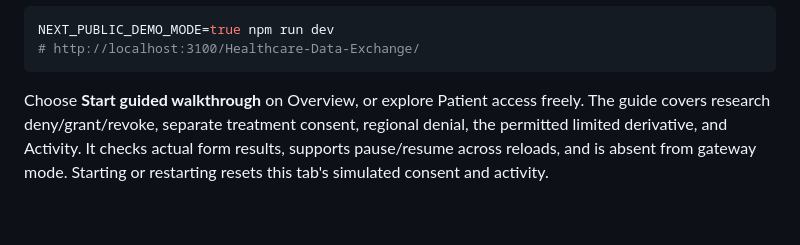
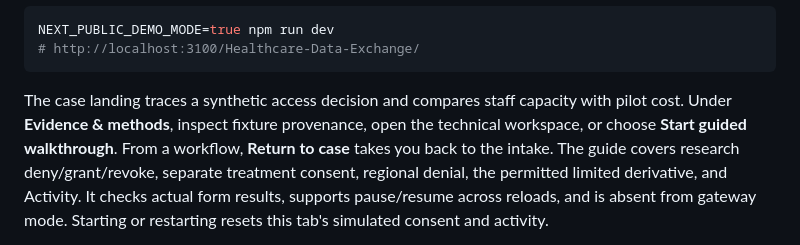
Before and after one commit to SafetyMP/Healthcare-Data-Exchange, a Markdown page: web/README.md, the part around the change. Rendered like a GitHub page; blank space fills up the shorter version.

````diff
--- a/web/README.md
+++ b/web/README.md
@@ -27,7 +27,7 @@ NEXT_PUBLIC_DEMO_MODE=true npm run dev
 # http://localhost:3100/Healthcare-Data-Exchange/
 ```
 
-Choose **Start guided walkthrough** on Overview, or explore Patient access freely.
+The case landing traces a synthetic access decision and compares staff capacity with pilot cost. Under **Evidence & methods**, inspect fixture provenance, open the technical workspace, or choose **Start guided walkthrough**. From a workflow, **Return to case** takes you back to the intake.
 The guide covers research deny/grant/revoke, separate treatment consent, regional
 denial, the permitted limited derivative, and Activity. It checks actual form
 results, supports pause/resume across reloads, and is absent from gateway mode.
````
Also changed, not shown: README.md (+10 -2 lines), docs/assets/research-request-desktop.jpg (added), docs/assets/research-request-full.jpg (added), docs/assets/research-request-mobile.jpg (added), 10 other files.
